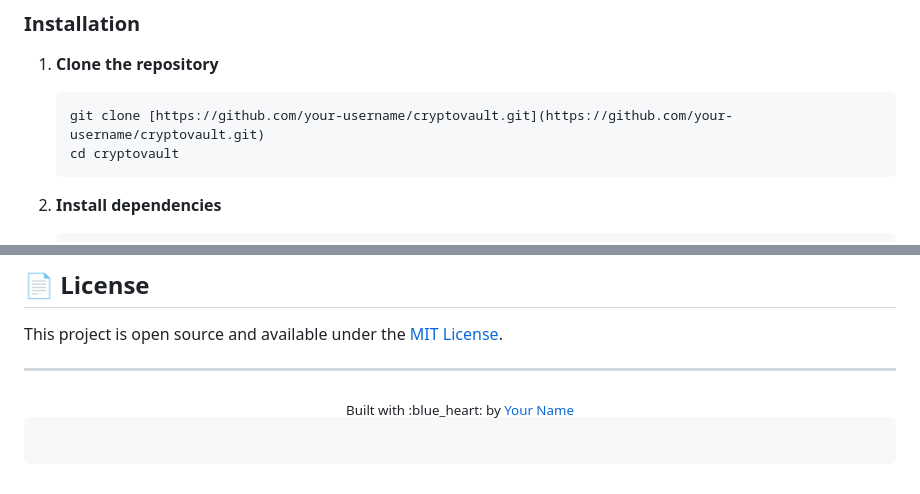
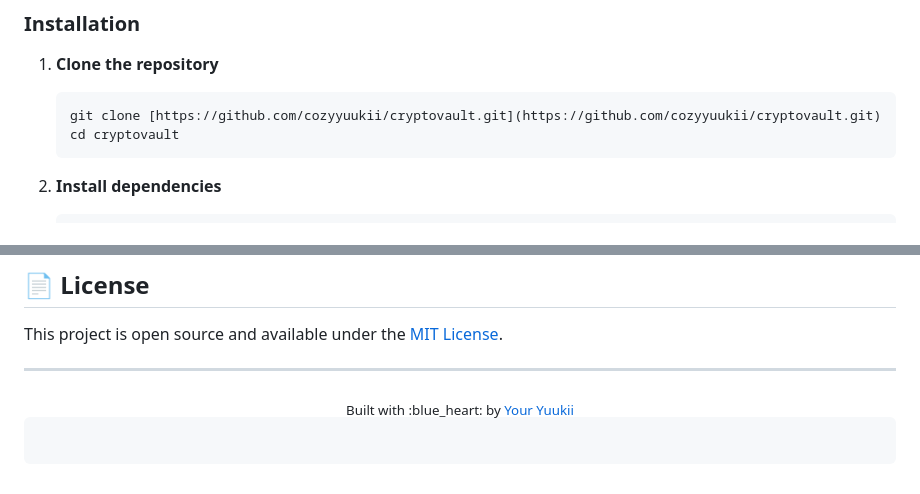
Before and after one commit to cozyyuukii/cryptovault, a Markdown page: README.md, 2 parts joined by grey strips. Drawn GitHub-style.

````diff
--- a/README.md
+++ b/README.md
@@ -59,7 +59,7 @@ Follow these steps to set up the project locally on your machine.
 
 1.  **Clone the repository**
     ```bash
-    git clone [https://github.com/your-username/cryptovault.git](https://github.com/your-username/cryptovault.git)
+    git clone [https://github.com/cozyyuukii/cryptovault.git](https://github.com/cozyyuukii/cryptovault.git)
     cd cryptovault
     ```
 
@@ -113,7 +113,7 @@ This project is open source and available under the [MIT License](https://www.go
 ---
 
 <div align="center">
-<sub>Built with :blue_heart: by <a href="https://www.google.com/search?q=https://github.com/your-username">Your Name</a></sub>
+<sub>Built with :blue_heart: by <a href="https://www.google.com/search?q=https://github.com/your-username">Your Yuukii</a></sub>
 </div>
 
 ```
````
